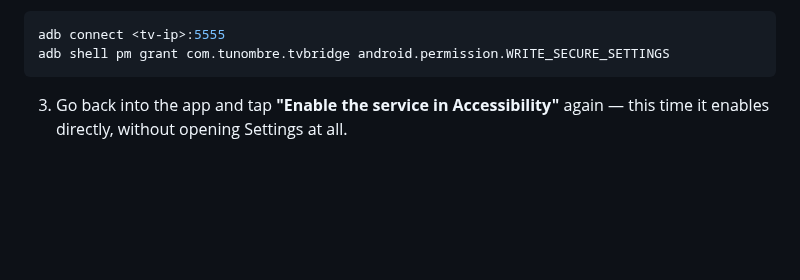
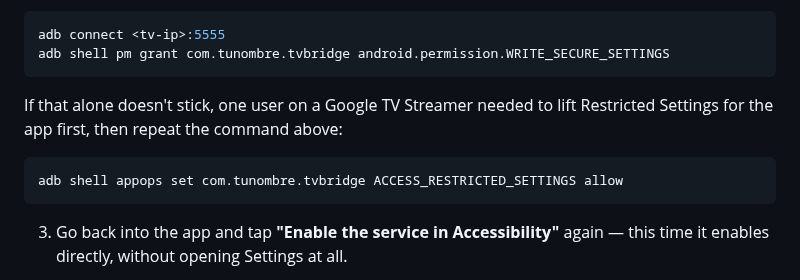
Before and after one commit to Yushetf33/TvReccomendationBridge, a Markdown page: README.md, the part around the change. GitHub-like rendering; blank space fills up the shorter version.

Commit message:
Documentar el paso extra de ACCESS_RESTRICTED_SETTINGS para el fix de WRITE_SECURE_SETTINGS
Reportado por un usuario en Reddit: en el Google TV Streamer, el pm
grant WRITE_SECURE_SETTINGS por si solo no siempre basta -- hace falta
levantar antes las Restricted Settings del propio paquete. No confirmado
que sea necesario siempre, se documenta como paso de respaldo.

Co-Authored-By: Claude Sonnet 5 <noreply@anthropic.com>

````diff
--- a/README.md
+++ b/README.md
@@ -127,6 +127,14 @@ touch ADB or Settings again (even after reinstalling):
 ```bash
 adb connect <tv-ip>:5555
 adb shell pm grant com.tunombre.tvbridge android.permission.WRITE_SECURE_SETTINGS
+```
+
+If that alone doesn't stick, one user on a Google TV Streamer needed to
+lift Restricted Settings for the app first, then repeat the command
+above:
+
+```bash
+adb shell appops set com.tunombre.tvbridge ACCESS_RESTRICTED_SETTINGS allow
 ```
 
 3. Go back into the app and tap **"Enable the service in
````
